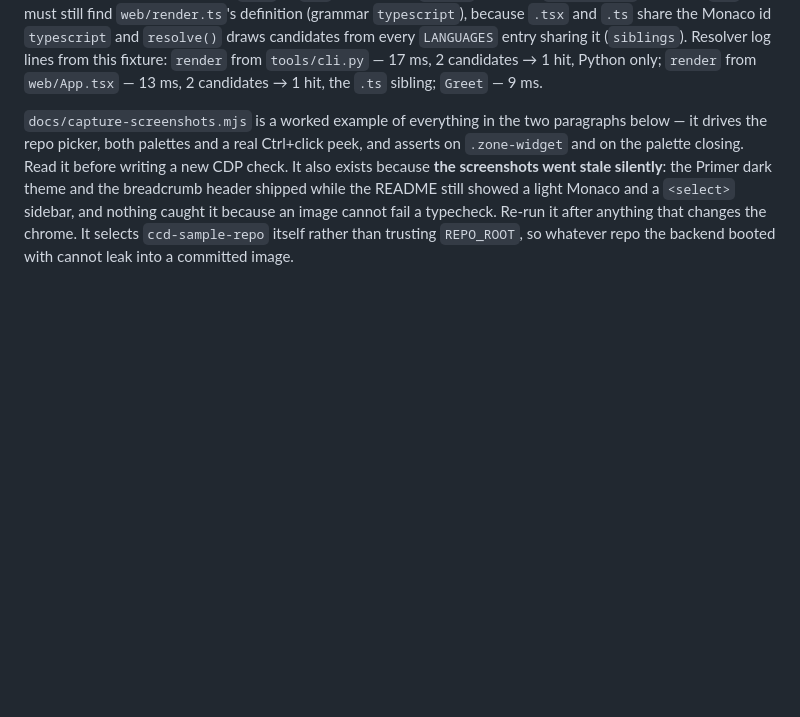
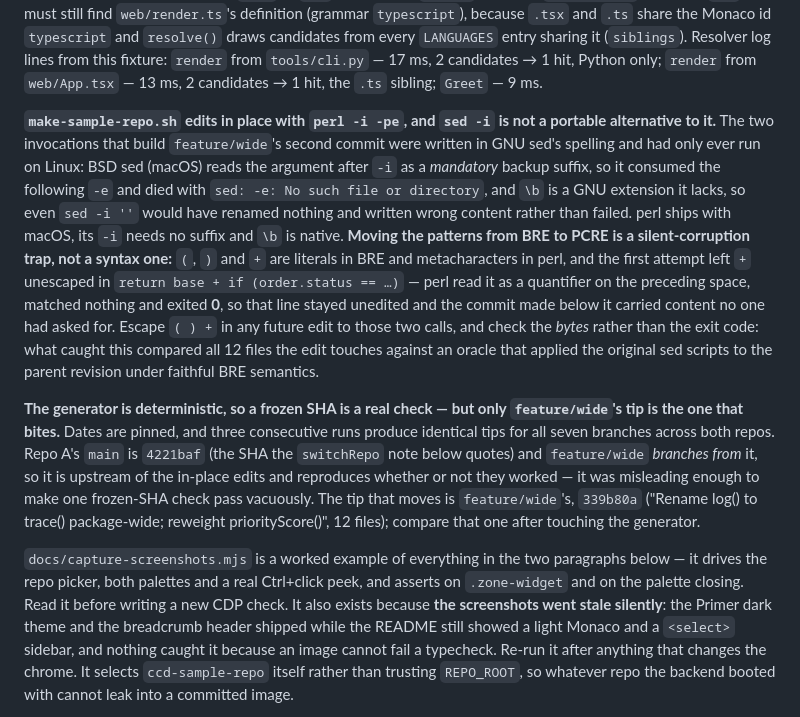
Before and after one commit to gr13nka/CtrlClickDiff, a Markdown page: CLAUDE.md, the part around the change. Rendered like a GitHub page; blank space fills up the shorter version.

Commit message:
docs: record the fixture script's sed portability trap and frozen-SHA oracle
make-sample-repo.sh's two in-place edits are perl and not `sed -i` because the
GNU spelling of that fails twice over on macOS, and the next person to read
those lines has no way to know that from the script alone — BSD sed takes the
argument after -i as a mandatory suffix (it ate the following -e and died with
"sed: -e: No such file or directory") and has no \b, so the log() -> trace()
rename would have silently done nothing even with `-i ''`. The half worth
recording is what the move to perl costs: the patterns are PCRE where they were
BRE, ( ) and + change meaning between the two, and an unescaped + parses as a
quantifier that matches nothing and exits 0. That is a generator that writes
wrong content and reports success, so the note tells a future editor to escape
them and to verify output bytes rather than exit codes.

The oracle for that check needed naming too. CLAUDE.md's only fixture SHA was
4221baf, quoted as a selection-crumb example, and it is repo A's main — the
branch point of feature/wide and upstream of both edit sites, so freezing it
proves nothing about the script's edits and already misled one check into
passing vacuously. feature/wide's tip 339b80a is the SHA the perl calls
actually determine; both are now recorded beside the fixture paragraphs in
Verification, together with the determinism the check rests on.

Co-Authored-By: Claude Fable 5 <noreply@anthropic.com>

```diff
--- a/CLAUDE.md
+++ b/CLAUDE.md
@@ -171,6 +171,29 @@ the clicked file's Monaco language id, and Python and TypeScript are different i
 Resolver log lines from this fixture: `render` from `tools/cli.py` — 17 ms, 2 candidates → 1 hit,
 Python only; `render` from `web/App.tsx` — 13 ms, 2 candidates → 1 hit, the `.ts` sibling; `Greet`
 — 9 ms.
+
+**`make-sample-repo.sh` edits in place with `perl -i -pe`, and `sed -i` is not a portable
+alternative to it.** The two invocations that build `feature/wide`'s second commit were written in
+GNU sed's spelling and had only ever run on Linux: BSD sed (macOS) reads the argument after `-i` as
+a *mandatory* backup suffix, so it consumed the following `-e` and died with `sed: -e: No such file
+or directory`, and `\b` is a GNU extension it lacks, so even `sed -i ''` would have renamed nothing
+and written wrong content rather than failed. perl ships with macOS, its `-i` needs no suffix and
+`\b` is native. **Moving the patterns from BRE to PCRE is a silent-corruption trap, not a syntax
+one:** `(`, `)` and `+` are literals in BRE and metacharacters in perl, and the first attempt left
+`+` unescaped in `return base + if (order.status == …)` — perl read it as a quantifier on the
+preceding space, matched nothing and exited **0**, so that line stayed unedited and the commit made
+below it carried content no one had asked for. Escape `( ) +` in any future edit to those two calls,
+and check the *bytes* rather than the exit code: what caught this compared all 12 files the edit
+touches against an oracle that applied the original sed scripts to the parent revision under
+faithful BRE semantics.
+
+**The generator is deterministic, so a frozen SHA is a real check — but only `feature/wide`'s tip is
+the one that bites.** Dates are pinned, and three consecutive runs produce identical tips for all
+seven branches across both repos. Repo A's `main` is `4221baf` (the SHA the `switchRepo` note below
+quotes) and `feature/wide` *branches from* it, so it is upstream of the in-place edits and
+reproduces whether or not they worked — it was misleading enough to make one frozen-SHA check pass
+vacuously. The tip that moves is `feature/wide`'s, `339b80a` ("Rename log() to trace() package-wide;
+reweight priorityScore()", 12 files); compare that one after touching the generator.
 
 `docs/capture-screenshots.mjs` is a worked example of everything in the two paragraphs below —
 it drives the repo picker, both palettes and a real Ctrl+click peek, and asserts on
```
